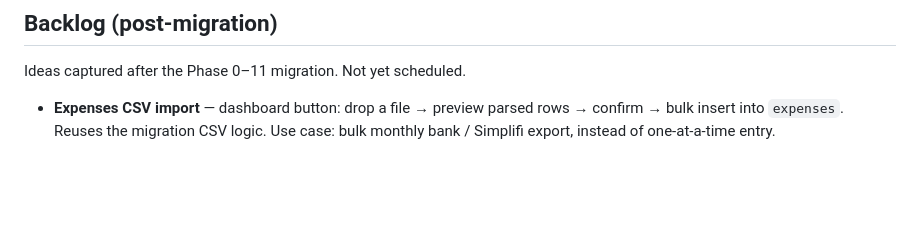
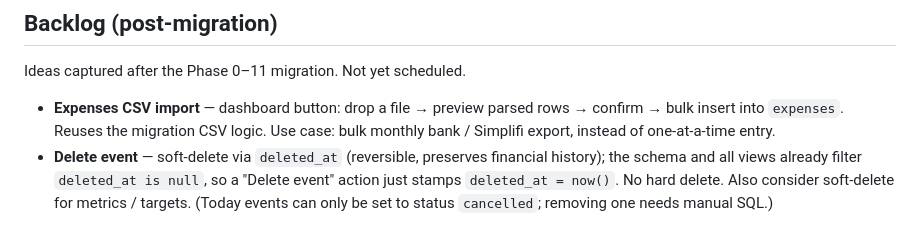
Before and after one commit to Berkythe4/comewith, a Markdown page: ROADMAP.md, the part around the change. Drawn GitHub-style; blank space fills up the shorter version.

Commit message:
roadmap: backlog — soft-delete events (and metrics/targets) via deleted_at
Co-Authored-By: Claude Opus 4.8 (1M context) <noreply@anthropic.com>

```diff
--- a/ROADMAP.md
+++ b/ROADMAP.md
@@ -199,3 +199,8 @@ Ideas captured after the Phase 0–11 migration. Not yet scheduled.
 - **Expenses CSV import** — dashboard button: drop a file → preview parsed rows
   → confirm → bulk insert into `expenses`. Reuses the migration CSV logic. Use
   case: bulk monthly bank / Simplifi export, instead of one-at-a-time entry.
+- **Delete event** — soft-delete via `deleted_at` (reversible, preserves financial
+  history); the schema and all views already filter `deleted_at is null`, so a
+  "Delete event" action just stamps `deleted_at = now()`. No hard delete. Also
+  consider soft-delete for metrics / targets. (Today events can only be set to
+  status `cancelled`; removing one needs manual SQL.)
```
